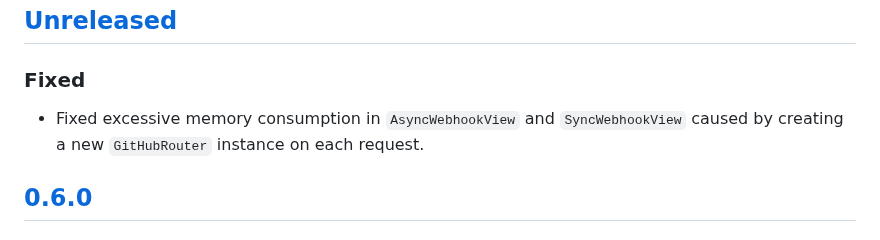
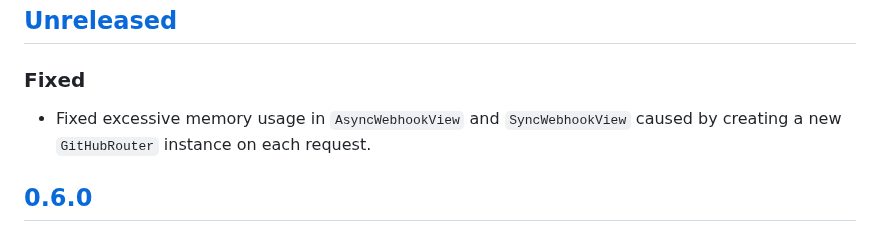
Before and after one commit to joshuadavidthomas/django-github-app, a Markdown page: CHANGELOG.md, the part around the change. Drawn GitHub-style.

Commit message:
update wording

```diff
--- a/CHANGELOG.md
+++ b/CHANGELOG.md
@@ -20,7 +20,7 @@ and this project attempts to adhere to [Semantic Versioning](https://semver.org/
 
 ### Fixed
 
-- Fixed excessive memory consumption in `AsyncWebhookView` and `SyncWebhookView` caused by creating a new `GitHubRouter` instance on each request.
+- Fixed excessive memory usage in `AsyncWebhookView` and `SyncWebhookView` caused by creating a new `GitHubRouter` instance on each request.
 
 ## [0.6.0]
 
```
